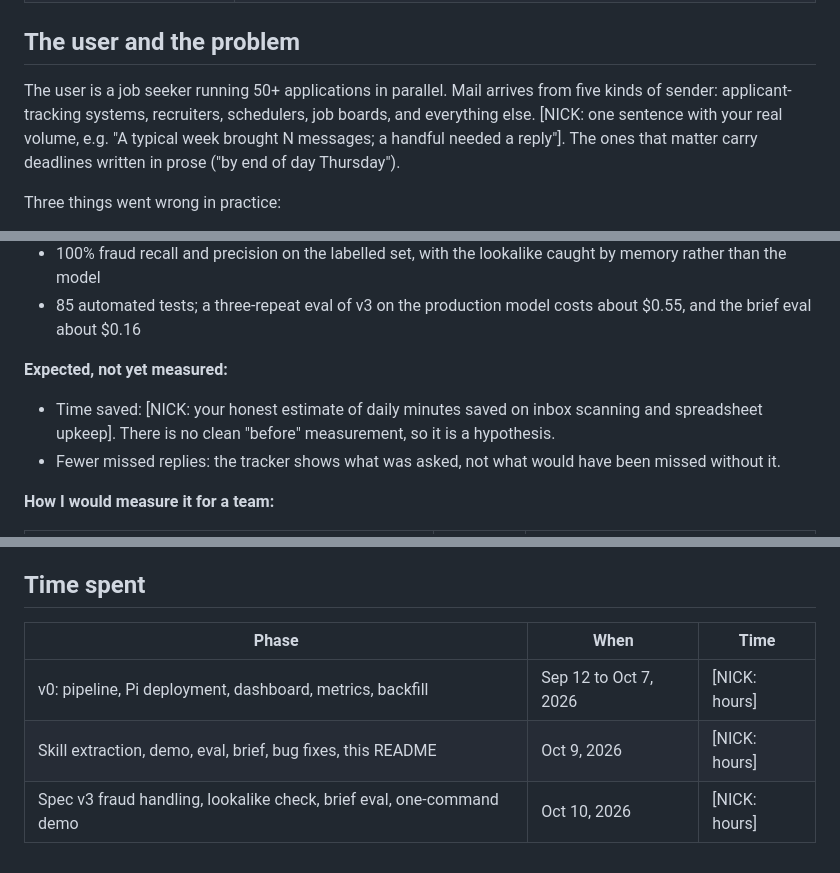
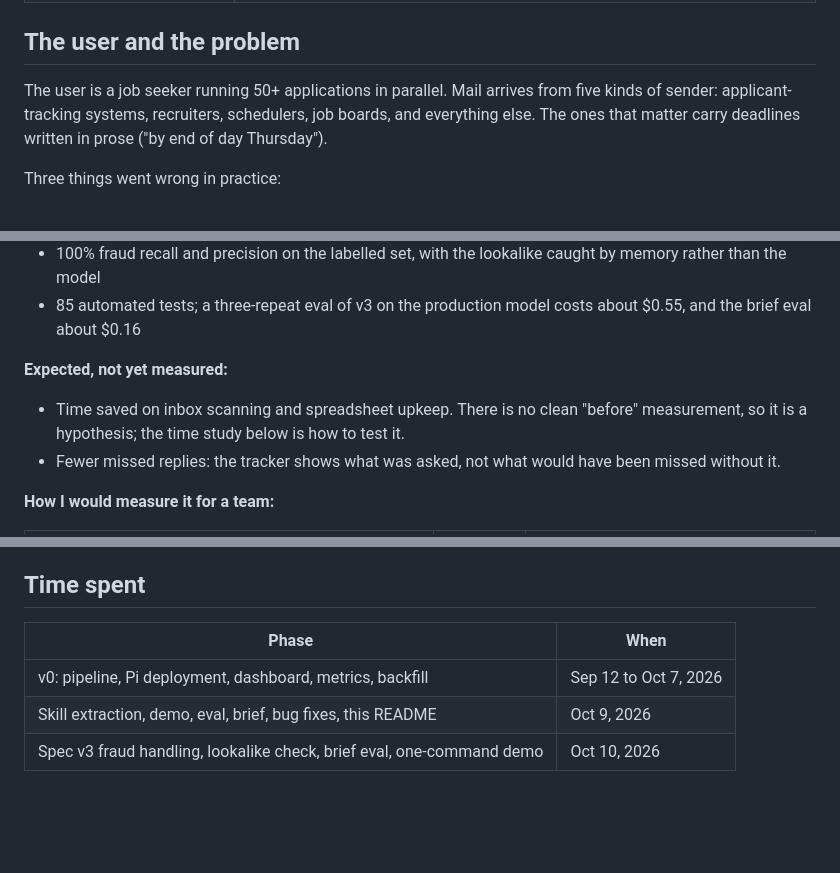
Before and after one commit to Bellistri-Nick/job-scout, a Markdown page: jobmail/README.md, 3 parts joined by grey strips. GitHub-like rendering; blank space fills up the shorter version.

```diff
--- a/jobmail/README.md
+++ b/jobmail/README.md
@@ -15,7 +15,7 @@ The interesting part is not the job search. It is the shape: **an inbox where mo
 
 ## The user and the problem
 
-The user is a job seeker running 50+ applications in parallel. Mail arrives from five kinds of sender: applicant-tracking systems, recruiters, schedulers, job boards, and everything else. [NICK: one sentence with your real volume, e.g. "A typical week brought N messages; a handful needed a reply"]. The ones that matter carry deadlines written in prose ("by end of day Thursday").
+The user is a job seeker running 50+ applications in parallel. Mail arrives from five kinds of sender: applicant-tracking systems, recruiters, schedulers, job boards, and everything else. The ones that matter carry deadlines written in prose ("by end of day Thursday").
 
 Three things went wrong in practice:
 
@@ -201,7 +201,7 @@ Running the pipeline with the hand labels standing in for Claude (a perfect clas
 
 **Expected, not yet measured:**
 
-- Time saved: [NICK: your honest estimate of daily minutes saved on inbox scanning and spreadsheet upkeep]. There is no clean "before" measurement, so it is a hypothesis.
+- Time saved on inbox scanning and spreadsheet upkeep. There is no clean "before" measurement, so it is a hypothesis; the time study below is how to test it.
 - Fewer missed replies: the tracker shows what was asked, not what would have been missed without it.
 
 **How I would measure it for a team:**
@@ -304,8 +304,8 @@ Production setup on a Pi, Gmail filters and the backfill are in [docs/OPERATIONS
 
 ## Time spent
 
-| Phase | When | Time |
-|---|---|---|
-| v0: pipeline, Pi deployment, dashboard, metrics, backfill | Sep 12 to Oct 7, 2026 | [NICK: hours] |
-| Skill extraction, demo, eval, brief, bug fixes, this README | Oct 9, 2026 | [NICK: hours] |
-| Spec v3 fraud handling, lookalike check, brief eval, one-command demo | Oct 10, 2026 | [NICK: hours] |
+| Phase | When |
+|---|---|
+| v0: pipeline, Pi deployment, dashboard, metrics, backfill | Sep 12 to Oct 7, 2026 |
+| Skill extraction, demo, eval, brief, bug fixes, this README | Oct 9, 2026 |
+| Spec v3 fraud handling, lookalike check, brief eval, one-command demo | Oct 10, 2026 |
```
Also changed, not shown: other parts of jobmail/README.md (+1 -1 lines), CASE_STUDY.md (+10 -11 lines), README.md (+1 -1 lines).
